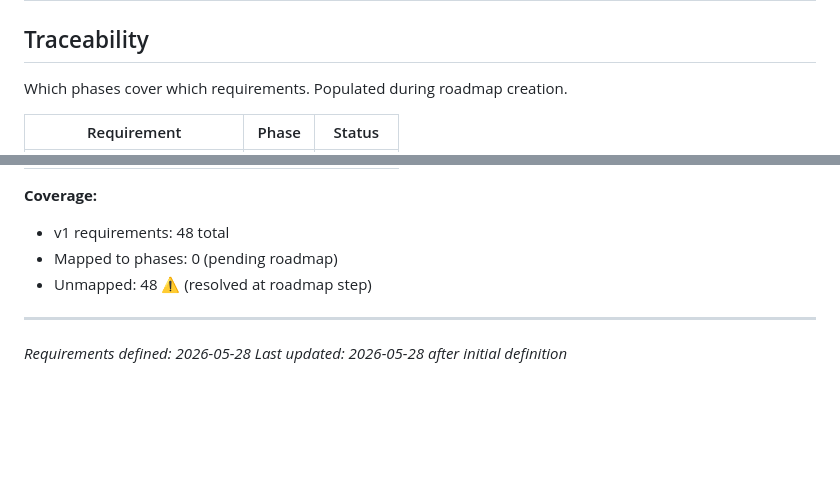
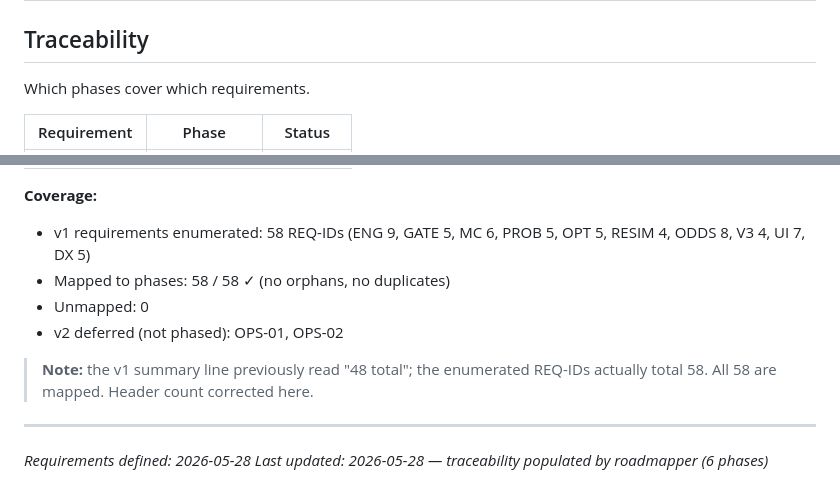
Before and after one commit to sweekuh/cs2-major-sim, a Markdown page: .planning/REQUIREMENTS.md, 2 parts joined by grey strips. Rendered like a GitHub page; blank space fills up the shorter version.

Commit message:
docs: create roadmap (6 phases)

```diff
--- a/.planning/REQUIREMENTS.md
+++ b/.planning/REQUIREMENTS.md
@@ -120,7 +120,7 @@ Deferred to future release. Tracked, not in current milestone phasing unless roa
 
 ## Traceability
 
-Which phases cover which requirements. Populated during roadmap creation.
+Which phases cover which requirements.
 
 | Requirement | Phase | Status |
 |-------------|-------|--------|
@@ -128,9 +187,12 @@ Which phases cover which requirements. Populated during roadmap creation.
 
 **Coverage:**
-- v1 requirements: 48 total
-- Mapped to phases: 0 (pending roadmap)
-- Unmapped: 48 ⚠️ (resolved at roadmap step)
+- v1 requirements enumerated: 58 REQ-IDs (ENG 9, GATE 5, MC 6, PROB 5, OPT 5, RESIM 4, ODDS 8, V3 4, UI 7, DX 5)
+- Mapped to phases: 58 / 58 ✓ (no orphans, no duplicates)
+- Unmapped: 0
+- v2 deferred (not phased): OPS-01, OPS-02
+
+> **Note:** the v1 summary line previously read "48 total"; the enumerated REQ-IDs actually total 58. All 58 are mapped. Header count corrected here.
 
 ---
 *Requirements defined: 2026-05-28*
-*Last updated: 2026-05-28 after initial definition*
+*Last updated: 2026-05-28 — traceability populated by roadmapper (6 phases)*
```
Also changed, not shown: other parts of .planning/REQUIREMENTS.md (+60 -1 lines), .planning/ROADMAP.md (added, +154 -0 lines), .planning/STATE.md (added, +90 -0 lines).
